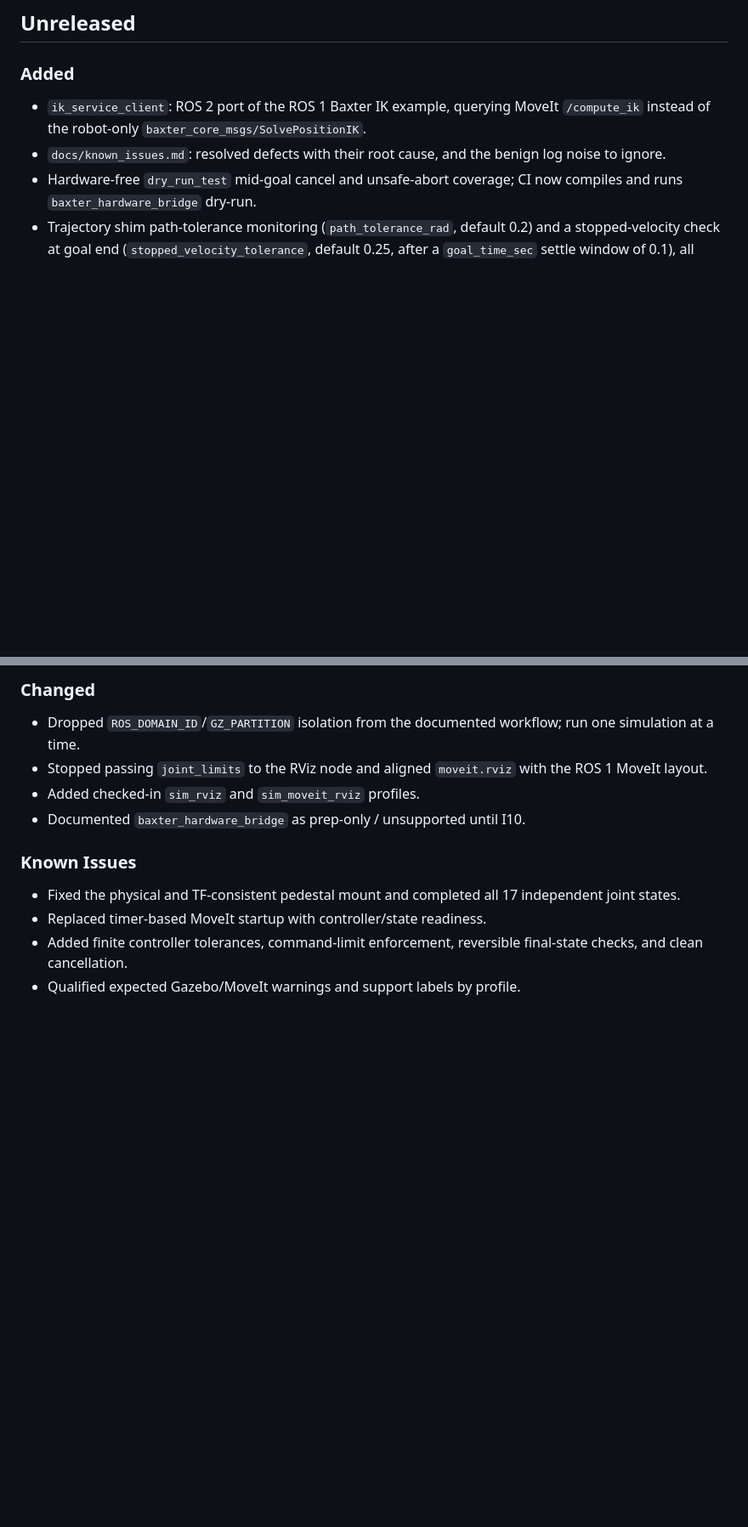
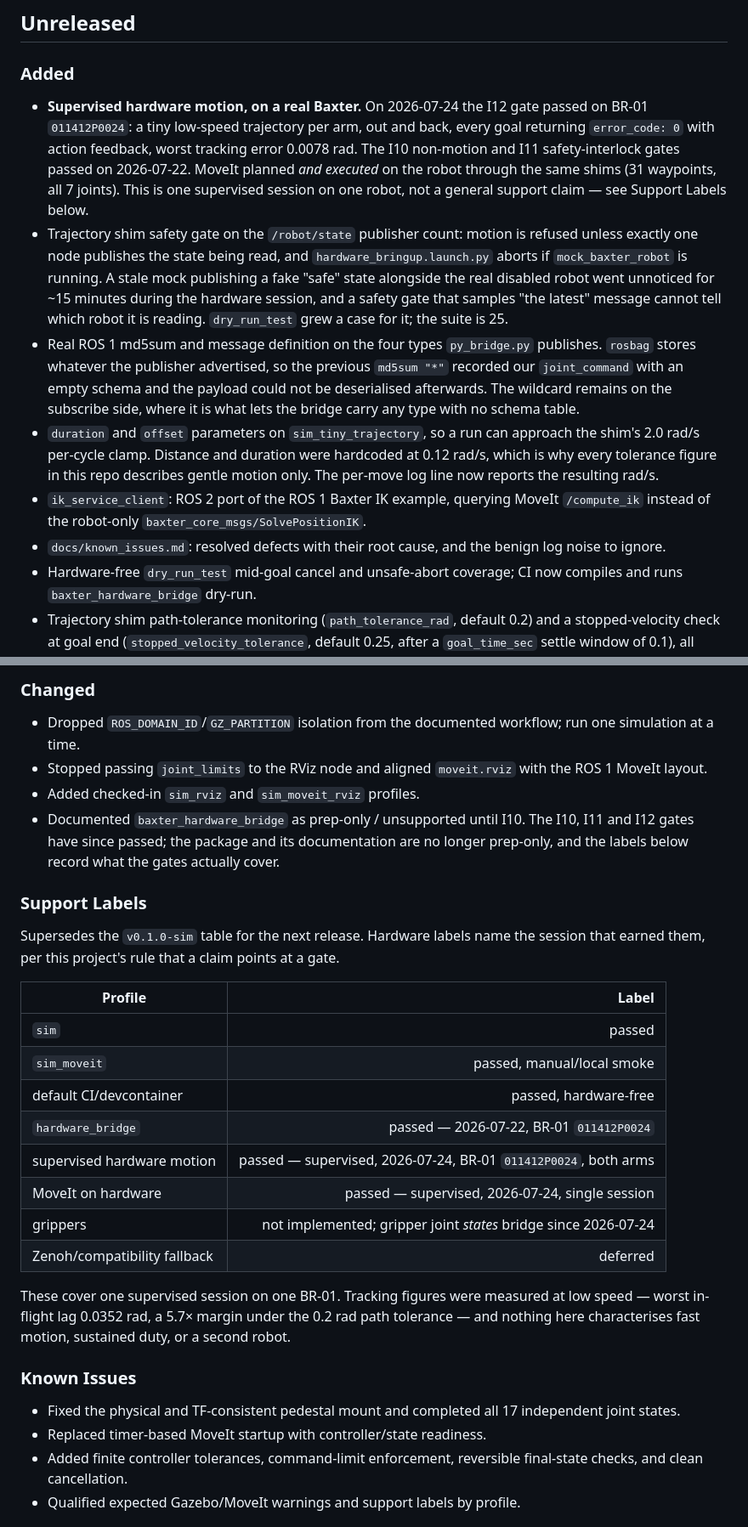
Before and after one commit to yunusdanabas/baxter_ros2_jazzy, a Markdown page: CHANGELOG.md, 2 parts joined by grey strips. Shown at 85% size. Rendered like a GitHub page; blank space fills up the shorter version.

Commit message:
Record the hardware pass and the backlog work in the changelog
The Unreleased section described a repo that had never moved a robot. It
now records the I10/I11/I12 gate passes, MoveIt executing on hardware, and
the six backlog fixes that followed on 2026-07-25.

Support labels get their own Unreleased table rather than an edit to the
shipped v0.1.0-sim one, which is history. Hardware labels name the session
that earned them -- one supervised session on one BR-01, at low speed --
because this project's rule has always been that a claim points at a gate,
and that cuts both ways: it also means not claiming more than the gate
covers.

Three existing entries were factually stale and are corrected in place:
the suite is 25 cases not 20; the wildcard md5sum claim now says
"when it subscribes", since published types carry real metadata; and
hardware MoveIt is no longer "not yet run on hardware".

Claude-Session: https://claude.ai/code/session_01RvHqhnqavwHXPMvEB78Ti9

```diff
--- a/CHANGELOG.md
+++ b/CHANGELOG.md
@@ -6,6 +6,10 @@ All notable changes for this repository are tracked by release profile.
 
 ### Added
 
+- **Supervised hardware motion, on a real Baxter.** On 2026-07-24 the I12 gate passed on BR-01 `011412P0024`: a tiny low-speed trajectory per arm, out and back, every goal returning `error_code: 0` with action feedback, worst tracking error 0.0078 rad. The I10 non-motion and I11 safety-interlock gates passed on 2026-07-22. MoveIt planned *and executed* on the robot through the same shims (31 waypoints, all 7 joints). This is one supervised session on one robot, not a general support claim — see Support Labels below.
+- Trajectory shim safety gate on the `/robot/state` publisher count: motion is refused unless exactly one node publishes the state being read, and `hardware_bringup.launch.py` aborts if `mock_baxter_robot` is running. A stale mock publishing a fake "safe" state alongside the real disabled robot went unnoticed for ~15 minutes during the hardware session, and a safety gate that samples "the latest" message cannot tell which robot it is reading. `dry_run_test` grew a case for it; the suite is 25.
+- Real ROS 1 md5sum and message definition on the four types `py_bridge.py` publishes. `rosbag` stores whatever the publisher advertised, so the previous `md5sum "*"` recorded our `joint_command` with an empty schema and the payload could not be deserialised afterwards. The wildcard remains on the subscribe side, where it is what lets the bridge carry any type with no schema table.
+- `duration` and `offset` parameters on `sim_tiny_trajectory`, so a run can approach the shim's 2.0 rad/s per-cycle clamp. Distance and duration were hardcoded at 0.12 rad/s, which is why every tolerance figure in this repo describes gentle motion only. The per-move log line now reports the resulting rad/s.
 - `ik_service_client`: ROS 2 port of the ROS 1 Baxter IK example, querying MoveIt `/compute_ik` instead of the robot-only `baxter_core_msgs/SolvePositionIK`.
 - `docs/known_issues.md`: resolved defects with their root cause, and the benign log noise to ignore.
 - Hardware-free `dry_run_test` mid-goal cancel and unsafe-abort coverage; CI now compiles and runs `baxter_hardware_bridge` dry-run.
@@ -47,7 +55,28 @@ All notable changes for this repository are tracked by release profile.
 - Dropped `ROS_DOMAIN_ID`/`GZ_PARTITION` isolation from the documented workflow; run one simulation at a time.
 - Stopped passing `joint_limits` to the RViz node and aligned `moveit.rviz` with the ROS 1 MoveIt layout.
 - Added checked-in `sim_rviz` and `sim_moveit_rviz` profiles.
-- Documented `baxter_hardware_bridge` as prep-only / unsupported until I10.
+- Documented `baxter_hardware_bridge` as prep-only / unsupported until I10. The I10, I11 and I12 gates have since passed; the package and its documentation are no longer prep-only, and the labels below record what the gates actually cover.
+
+### Support Labels
+
+Supersedes the `v0.1.0-sim` table for the next release. Hardware labels name the
+session that earned them, per this project's rule that a claim points at a gate.
+
+| Profile | Label |
+|---|---:|
+| `sim` | passed |
+| `sim_moveit` | passed, manual/local smoke |
+| default CI/devcontainer | passed, hardware-free |
+| `hardware_bridge` | passed — 2026-07-22, BR-01 `011412P0024` |
+| supervised hardware motion | passed — supervised, 2026-07-24, BR-01 `011412P0024`, both arms |
+| MoveIt on hardware | passed — supervised, 2026-07-24, single session |
+| grippers | not implemented; gripper joint *states* bridge since 2026-07-24 |
+| Zenoh/compatibility fallback | deferred |
+
+These cover one supervised session on one BR-01. Tracking figures were measured
+at low speed — worst in-flight lag 0.0352 rad, a 5.7× margin under the 0.2 rad
+path tolerance — and nothing here characterises fast motion, sustained duty, or
+a second robot.
 
 ### Known Issues
 
```
Also changed, not shown: other parts of CHANGELOG.md (+7 -3 lines).
